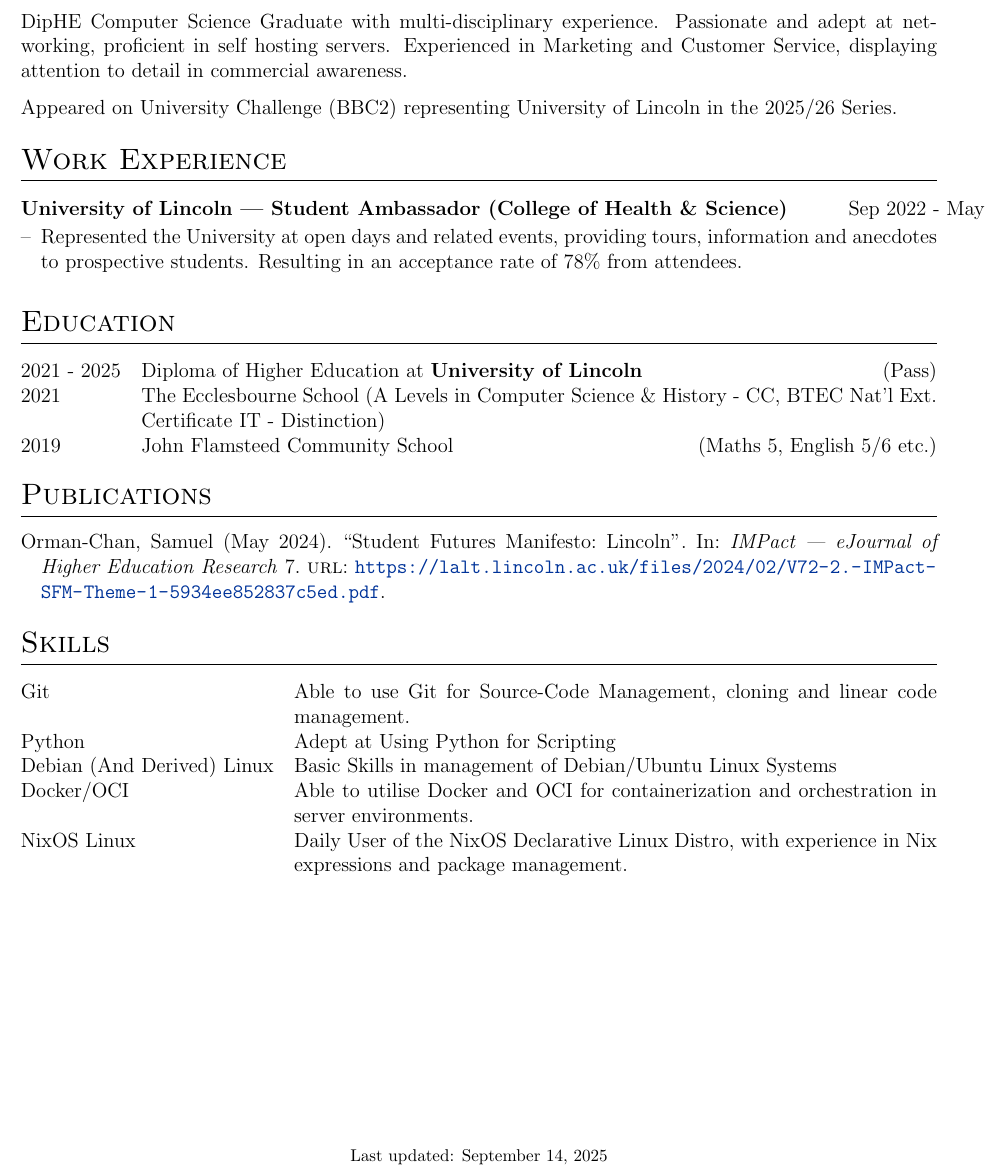
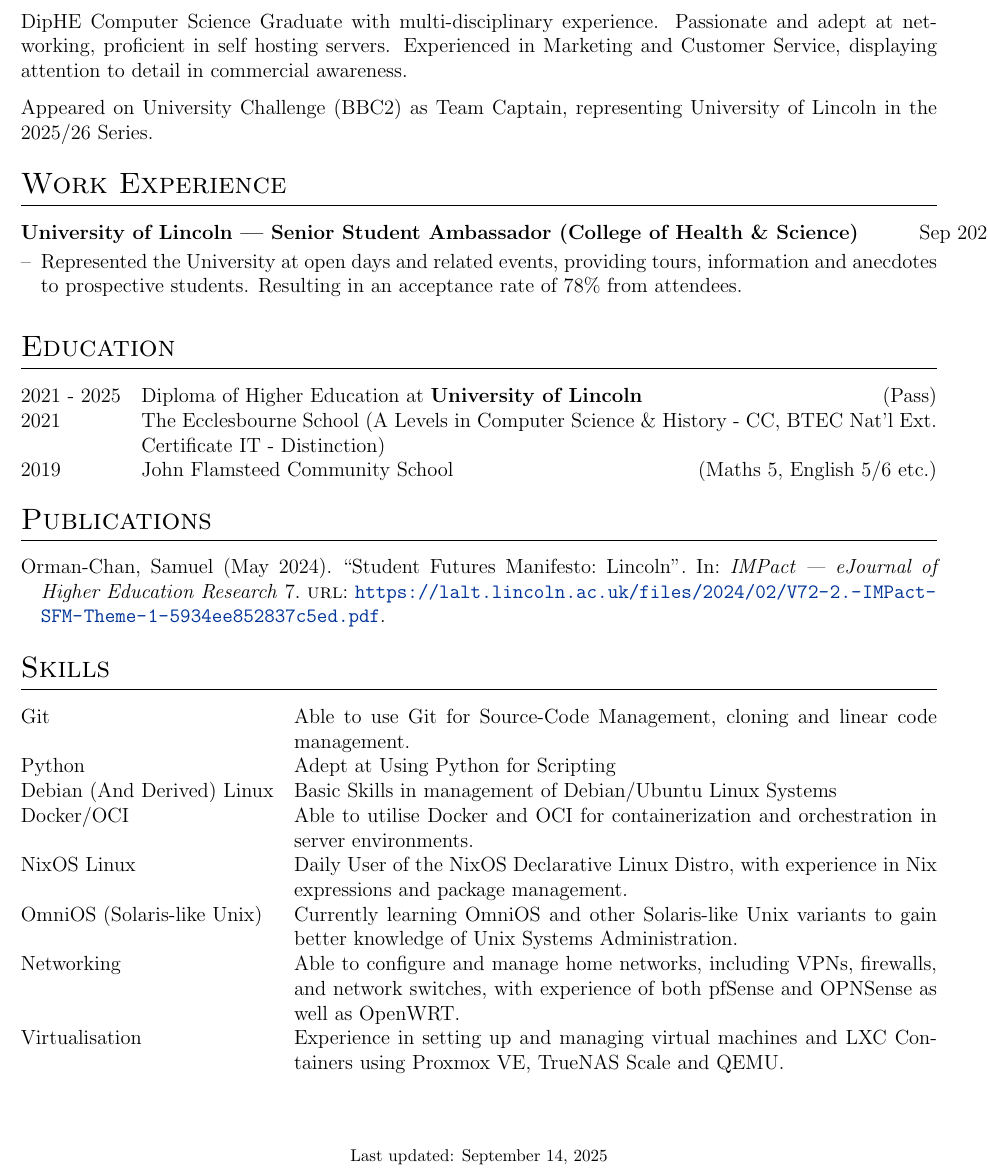
Before and after one commit to SJO-C/cv, a LaTeX CV (cv.tex): part of the page, cut so that both start at the same text. Compiled offline with pdfLaTeX.

Commit message:
Update CV with recent achievements and skills enhancements
- Updated description of participation in University Challenge to include role as Team Captain.
- Changed job title to Senior Student Ambassador for clarity.
- Added new skills in OmniOS, Networking, and Virtualisation to reflect current learning and experience.
- Adjusted LaTeX log file to reflect updated package versions and paths.
- Updated PDF output to reflect changes made in the .tex file.

```diff
--- a/cv.tex
+++ b/cv.tex
@@ -159,12 +159,12 @@
 DipHE Computer Science Graduate with multi-disciplinary experience. Passionate and adept at
 networking, proficient in self hosting servers. Experienced in Marketing and Customer Service, displaying
 attention to detail in commercial awareness.\par
-Appeared on University Challenge (BBC2) representing University of Lincoln in the 2025/26 Series.
+Appeared on University Challenge (BBC2) as Team Captain, representing University of Lincoln in the 2025/26 Series.
 
 %Experience
 \section{Work Experience}
 
-\begin{joblong}{University of Lincoln | Student Ambassador (College of Health \& Science)}{Sep 2022 - May 2025}
+\begin{joblong}{University of Lincoln | Senior Student Ambassador (College of Health \& Science)}{Sep 2022 - May 2025}
 \item Represented the University at open days and related events, providing tours, information and anecdotes to prospective students. Resulting in an acceptance rate of 78\% from attendees.
 \end{joblong}
 
@@ -207,6 +207,9 @@
 Debian (And Derived) Linux  &  \normalsize{Basic Skills in management of Debian/Ubuntu Linux Systems}\\
 Docker/OCI  &  \normalsize{Able to utilise Docker and OCI for containerization and orchestration in server environments.}\\
 NixOS Linux  &  \normalsize{Daily User of the NixOS Declarative Linux Distro, with experience in Nix expressions and package management.}\\
+OmniOS (Solaris-like Unix)  &  \normalsize{Currently learning OmniOS and other Solaris-like Unix variants to gain better knowledge of Unix Systems Administration.}\\
+Networking  &  \normalsize{Able to configure and manage home networks, including VPNs, firewalls, and network switches, with experience of both pfSense and OPNSense as well as OpenWRT.}\\
+Virtualisation  &  \normalsize{Experience in setting up and managing virtual machines and LXC Containers using Proxmox VE, TrueNAS Scale and QEMU.}\\
 
 \end{tabularx}
 
```
Also changed, not shown: cv.pdf, 3 other files.
